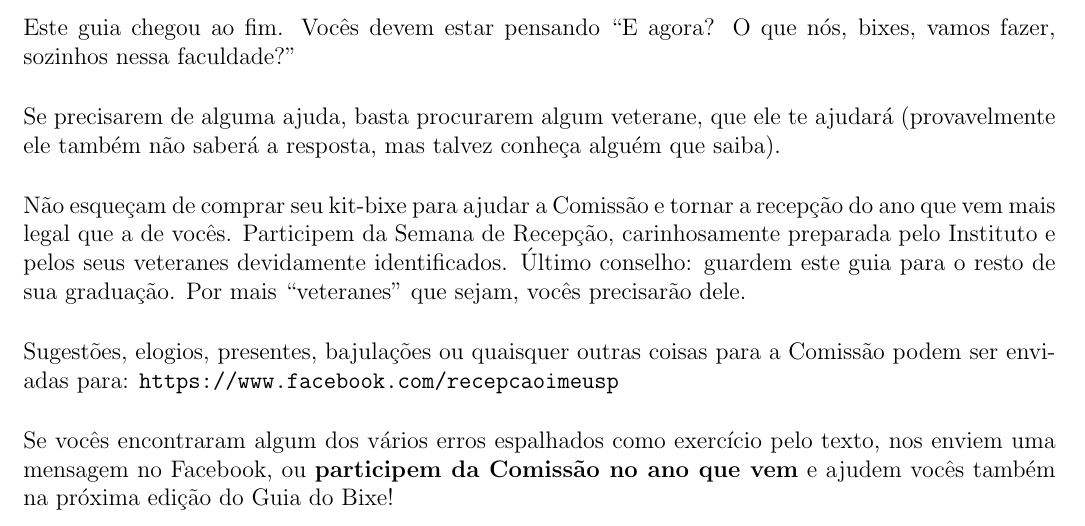
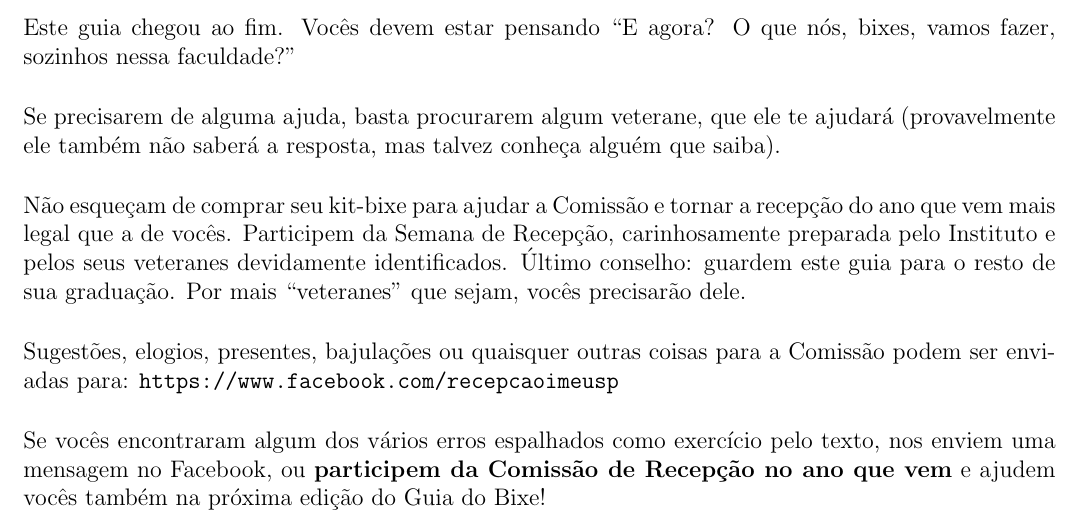
Before and after one commit to Kazuo256/guiadobixo, a LaTeX document (src/GuiaDoBixo.tex, which reads src/consideracoes_finais.tex): part of page 111 of 111, cut so that both start at the same text. Compiled offline with pdfLaTeX.

```diff
--- a/src/consideracoes_finais.tex
+++ b/src/consideracoes_finais.tex
@@ -17,7 +17,7 @@
 Comissão podem ser enviadas para: \url{https://www.facebook.com/recepcaoimeusp}
 
 Se vocês encontraram algum dos vários erros espalhados como exercício pelo texto,
-nos enviem uma mensagem no Facebook, ou \textbf{participem da Comissão no ano que vem}
-e ajudem vocês também na próxima edição do Guia do Bixe!
+nos enviem uma mensagem no Facebook, ou \textbf{participem da Comissão de Recepção
+no ano que vem} e ajudem vocês também na próxima edição do Guia do Bixe!
 
 \end{secao}
```
